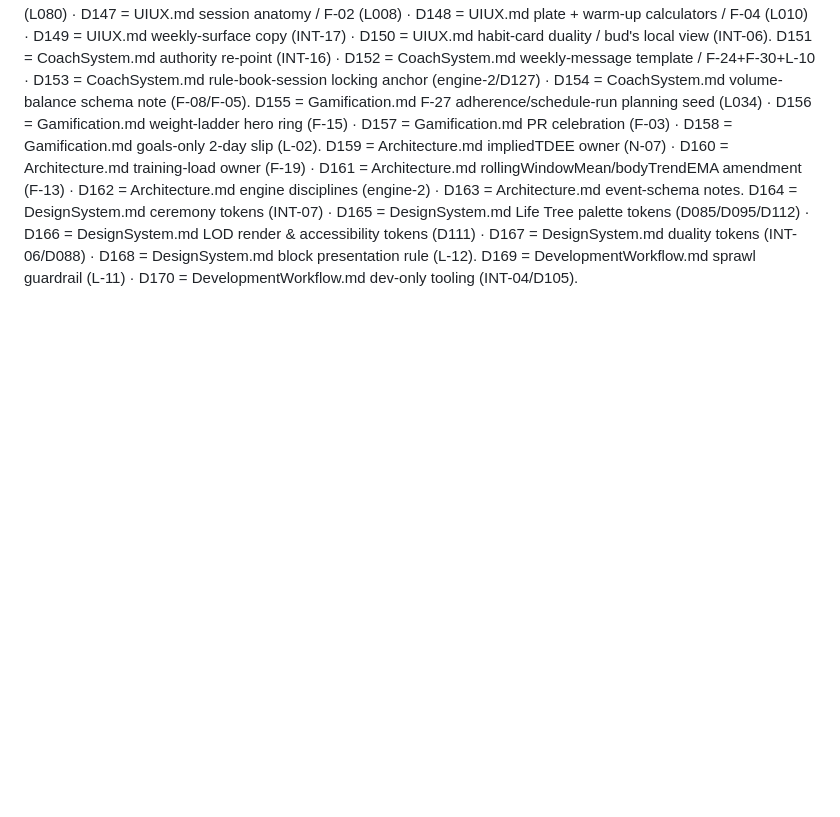
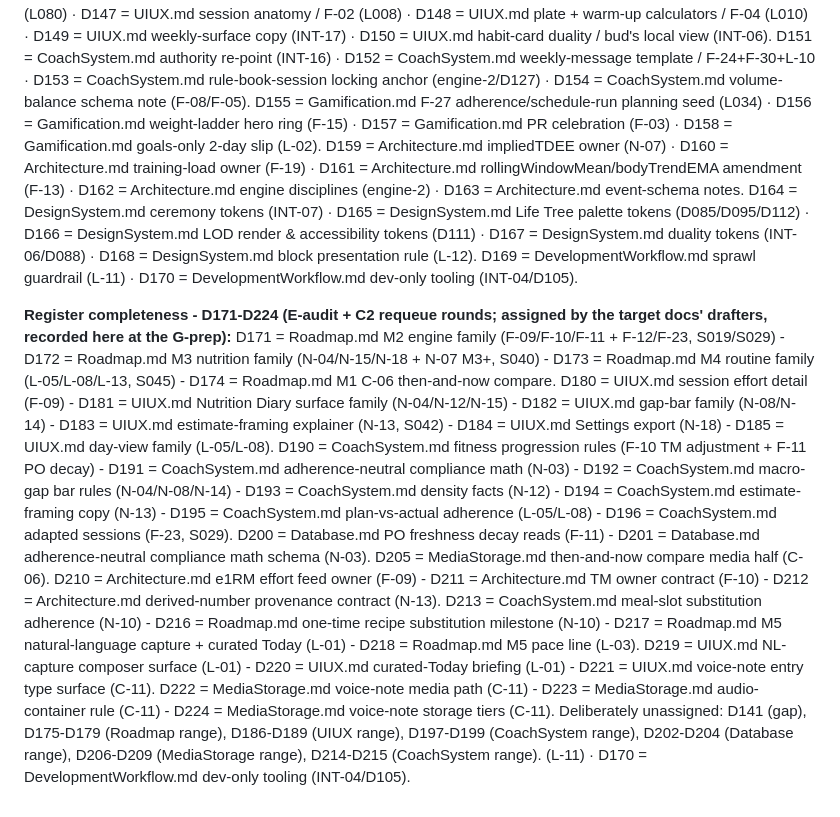
Before and after one commit to demonastaroth33-pixel/Heartwood, a Markdown page: docs/DecisionLog.md, the part around the change. GitHub-like rendering; blank space fills up the shorter version.

Commit message:
pipeline(G-prep): DecisionLog register completeness D171-D224 recorded (E-audit + C2 requeue rounds; per-doc themes + deliberately-unassigned ranges documented) - housekeeping flag closed

```diff
--- a/docs/DecisionLog.md
+++ b/docs/DecisionLog.md
@@ -2753,3 +2753,16 @@ DesignSystem.md LOD render & accessibility tokens (D111) · D167 =
 DesignSystem.md duality tokens (INT-06/D088) · D168 = DesignSystem.md block
 presentation rule (L-12). D169 = DevelopmentWorkflow.md sprawl guardrail
 (L-11) · D170 = DevelopmentWorkflow.md dev-only tooling (INT-04/D105).
+
+**Register completeness - D171-D224 (E-audit + C2 requeue rounds; assigned by the target docs' drafters, recorded here at the G-prep):**
+D171 = Roadmap.md M2 engine family (F-09/F-10/F-11 + F-12/F-23, S019/S029) - D172 = Roadmap.md M3 nutrition family (N-04/N-15/N-18 + N-07 M3+, S040) - D173 = Roadmap.md M4 routine family (L-05/L-08/L-13, S045) - D174 = Roadmap.md M1 C-06 then-and-now compare.
+D180 = UIUX.md session effort detail (F-09) - D181 = UIUX.md Nutrition Diary surface family (N-04/N-12/N-15) - D182 = UIUX.md gap-bar family (N-08/N-14) - D183 = UIUX.md estimate-framing explainer (N-13, S042) - D184 = UIUX.md Settings export (N-18) - D185 = UIUX.md day-view family (L-05/L-08).
+D190 = CoachSystem.md fitness progression rules (F-10 TM adjustment + F-11 PO decay) - D191 = CoachSystem.md adherence-neutral compliance math (N-03) - D192 = CoachSystem.md macro-gap bar rules (N-04/N-08/N-14) - D193 = CoachSystem.md density facts (N-12) - D194 = CoachSystem.md estimate-framing copy (N-13) - D195 = CoachSystem.md plan-vs-actual adherence (L-05/L-08) - D196 = CoachSystem.md adapted sessions (F-23, S029).
+D200 = Database.md PO freshness decay reads (F-11) - D201 = Database.md adherence-neutral compliance math schema (N-03).
+D205 = MediaStorage.md then-and-now compare media half (C-06).
+D210 = Architecture.md e1RM effort feed owner (F-09) - D211 = Architecture.md TM owner contract (F-10) - D212 = Architecture.md derived-number provenance contract (N-13).
+D213 = CoachSystem.md meal-slot substitution adherence (N-10) - D216 = Roadmap.md one-time recipe substitution milestone (N-10) - D217 = Roadmap.md M5 natural-language capture + curated Today (L-01) - D218 = Roadmap.md M5 pace line (L-03).
+D219 = UIUX.md NL-capture composer surface (L-01) - D220 = UIUX.md curated-Today briefing (L-01) - D221 = UIUX.md voice-note entry type surface (C-11).
+D222 = MediaStorage.md voice-note media path (C-11) - D223 = MediaStorage.md audio-container rule (C-11) - D224 = MediaStorage.md voice-note storage tiers (C-11).
+Deliberately unassigned: D141 (gap), D175-D179 (Roadmap range), D186-D189 (UIUX range), D197-D199 (CoachSystem range), D202-D204 (Database range), D206-D209 (MediaStorage range), D214-D215 (CoachSystem range).
+(L-11) · D170 = DevelopmentWorkflow.md dev-only tooling (INT-04/D105).
```
